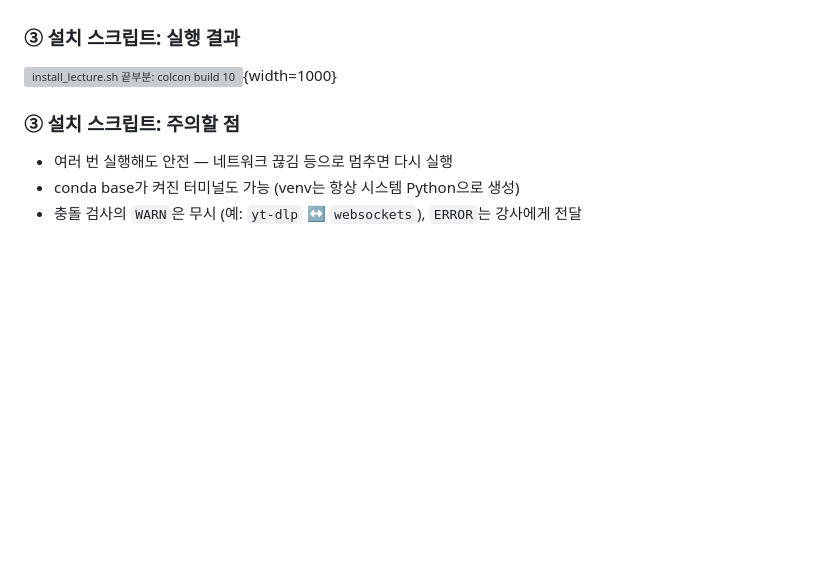
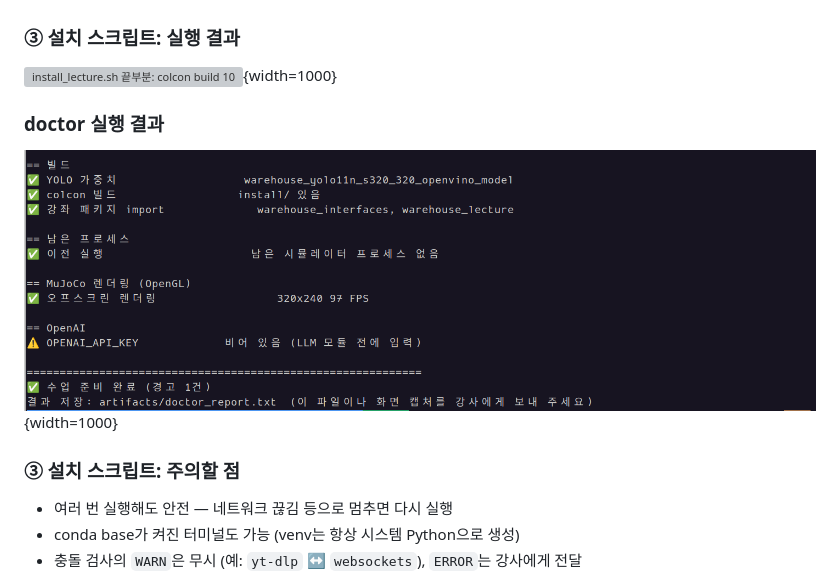
Before and after one commit to PinkWink/pinklab_mobile_openarm_ros2_mujoco, a Markdown page: docs/camp/setup_usage.md, the part around the change. Drawn GitHub-style; pictures changed too: docs/camp/setup_doctor_result.png (added); blank space fills up the shorter version; grey boxes are pictures that could not be loaded.

Commit message:
Setup page: add the doctor result screenshot after the install result
Co-Authored-By: Claude Opus 5.5 <noreply@anthropic.com>

```diff
--- a/docs/camp/setup_usage.md
+++ b/docs/camp/setup_usage.md
@@ -51,6 +51,10 @@ grep -v '^#' scripts/apt_packages.txt | xargs sudo apt install -y   # 추가 apt
 ### ③ 설치 스크립트: 실행 결과
 
 ![install_lecture.sh 끝부분: colcon build 10 개 → 단위 테스트 45 passed → 설치 완료](setup_install_result.png){width=1000}
+
+### doctor 실행 결과
+
+![doctor 끝부분: ✅ 수업 준비 완료 (경고 1건: OpenAI 키는 ④ 에서 입력)](setup_doctor_result.png){width=1000}
 
 ### ③ 설치 스크립트: 주의할 점
 
```
